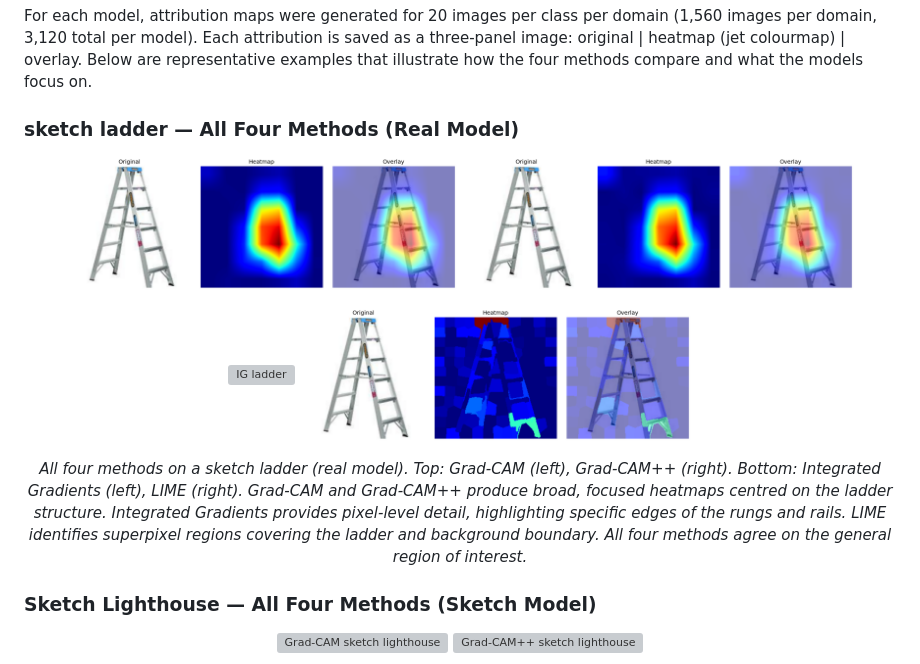
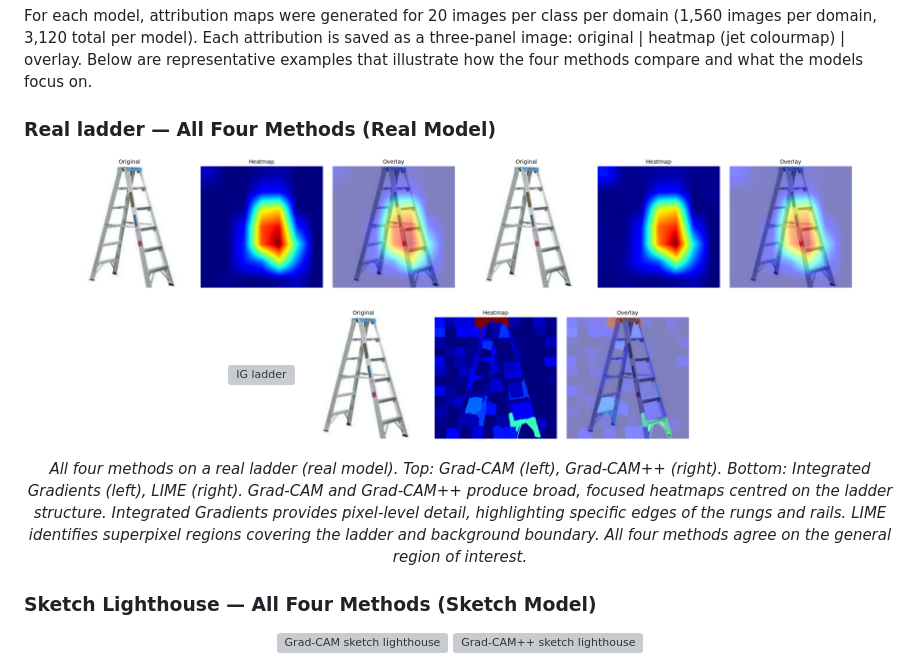
Before and after one commit to prerakpatel51/explainable_ai_project, a Markdown page: README.md, the part around the change. Drawn GitHub-style; grey boxes are pictures that could not be loaded.

```diff
--- a/README.md
+++ b/README.md
@@ -849,7 +849,7 @@ Interestingly, *firetruck* drops from 100% in the real model to 57.58% in the sk
 
 For each model, attribution maps were generated for 20 images per class per domain (1,560 images per domain, 3,120 total per model). Each attribution is saved as a three-panel image: original | heatmap (jet colourmap) | overlay. Below are representative examples that illustrate how the four methods compare and what the models focus on.
 
-### sketch ladder — All Four Methods (Real Model)
+### Real ladder — All Four Methods (Real Model)
 
 <p align="center">
   <img src="docs/images/attribution_maps/gradcam_real_ladder.png" width="45%" alt="Grad-CAM ladder"/>
@@ -859,7 +859,7 @@ For each model, attribution maps were generated for 20 images per class per doma
   <img src="docs/images/attribution_maps/ig_real_ladder.png" width="45%" alt="IG ladder"/>
   <img src="docs/images/attribution_maps/lime_real_ladder.png" width="45%" alt="LIME ladder"/>
 </p>
-<p align="center"><em>All four methods on a sketch ladder (real model). Top: Grad-CAM (left), Grad-CAM++ (right). Bottom: Integrated Gradients (left), LIME (right). Grad-CAM and Grad-CAM++ produce broad, focused heatmaps centred on the ladder structure. Integrated Gradients provides pixel-level detail, highlighting specific edges of the rungs and rails. LIME identifies superpixel regions covering the ladder and background boundary. All four methods agree on the general region of interest.</em></p>
+<p align="center"><em>All four methods on a real ladder (real model). Top: Grad-CAM (left), Grad-CAM++ (right). Bottom: Integrated Gradients (left), LIME (right). Grad-CAM and Grad-CAM++ produce broad, focused heatmaps centred on the ladder structure. Integrated Gradients provides pixel-level detail, highlighting specific edges of the rungs and rails. LIME identifies superpixel regions covering the ladder and background boundary. All four methods agree on the general region of interest.</em></p>
 
 ### Sketch Lighthouse — All Four Methods (Sketch Model)
 
```
